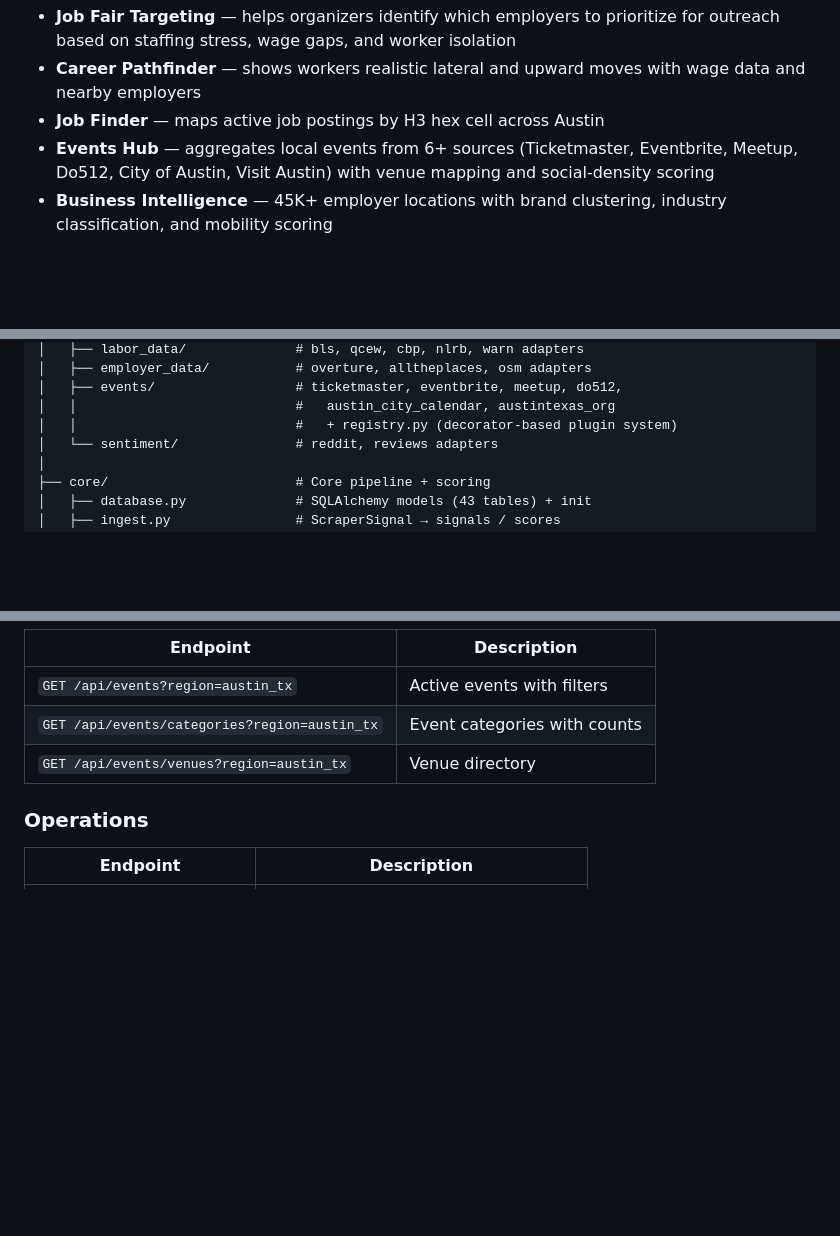
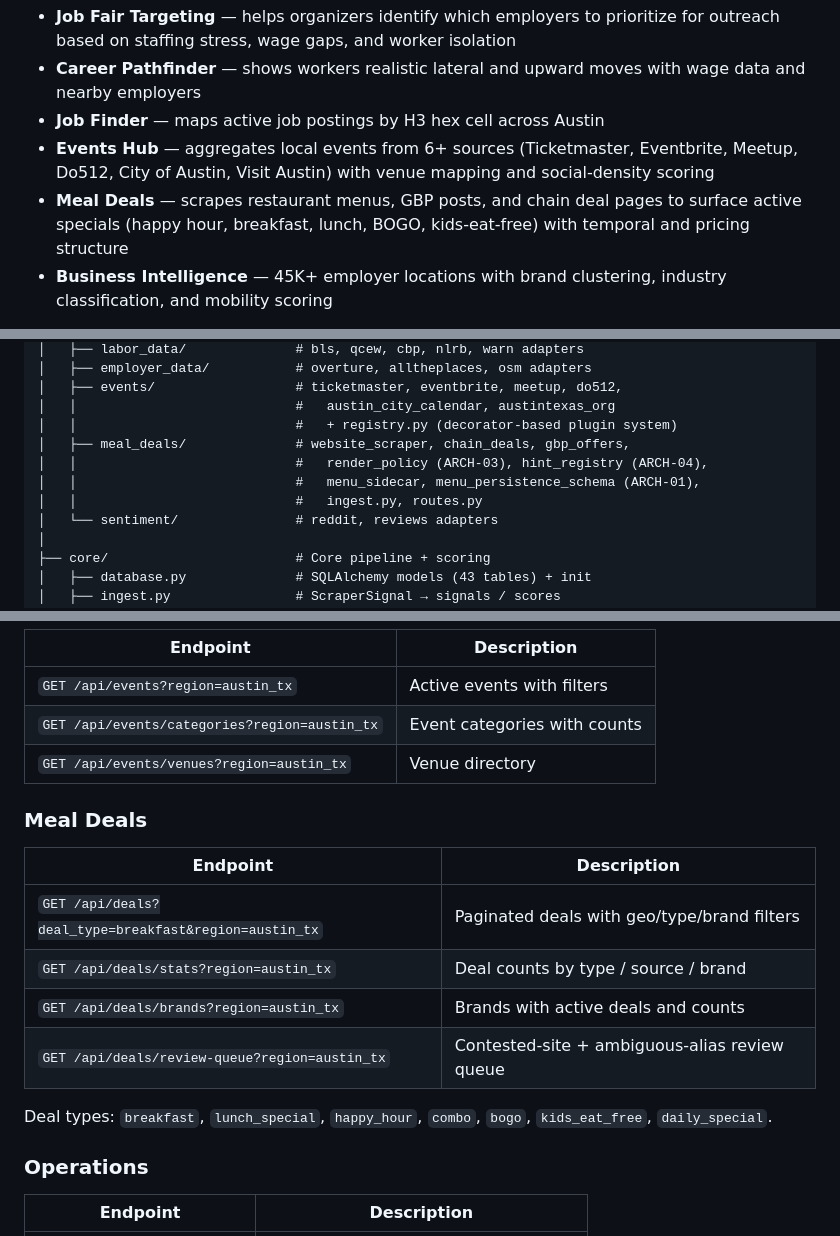
Before and after one commit to First-Helios/First-Helios, a Markdown page: README.md, 3 parts joined by grey strips. GitHub-like rendering; blank space fills up the shorter version.

```diff
--- a/README.md
+++ b/README.md
@@ -6,6 +6,7 @@ A broad-scope data intelligence platform for Austin, TX — ingesting, documenti
 - **Career Pathfinder** — shows workers realistic lateral and upward moves with wage data and nearby employers
 - **Job Finder** — maps active job postings by H3 hex cell across Austin
 - **Events Hub** — aggregates local events from 6+ sources (Ticketmaster, Eventbrite, Meetup, Do512, City of Austin, Visit Austin) with venue mapping and social-density scoring
+- **Meal Deals** — scrapes restaurant menus, GBP posts, and chain deal pages to surface active specials (happy hour, breakfast, lunch, BOGO, kids-eat-free) with temporal and pricing structure
 - **Business Intelligence** — 45K+ employer locations with brand clustering, industry classification, and mobility scoring
 
 Data enters from two paths: **50+ automated API collectors** (BLS, job boards, event aggregators, Overture Maps) running on schedules, and the **SpiritPool browser extension** where real people contribute signals under explicit consent.
@@ -92,6 +93,10 @@ First-Helios/
 │   ├── events/                  # ticketmaster, eventbrite, meetup, do512,
 │   │                            #   austin_city_calendar, austintexas_org
 │   │                            #   + registry.py (decorator-based plugin system)
+│   ├── meal_deals/              # website_scraper, chain_deals, gbp_offers,
+│   │                            #   render_policy (ARCH-03), hint_registry (ARCH-04),
+│   │                            #   menu_sidecar, menu_persistence_schema (ARCH-01),
+│   │                            #   ingest.py, routes.py
 │   └── sentiment/               # reddit, reviews adapters
 │
 ├── core/                        # Core pipeline + scoring
@@ -229,6 +234,16 @@ python collector_main.py                      # start persistent scheduler
 | `GET /api/events/categories?region=austin_tx` | Event categories with counts |
 | `GET /api/events/venues?region=austin_tx` | Venue directory |
 
+### Meal Deals
+| Endpoint | Description |
+|----------|-------------|
+| `GET /api/deals?deal_type=breakfast&region=austin_tx` | Paginated deals with geo/type/brand filters |
+| `GET /api/deals/stats?region=austin_tx` | Deal counts by type / source / brand |
+| `GET /api/deals/brands?region=austin_tx` | Brands with active deals and counts |
+| `GET /api/deals/review-queue?region=austin_tx` | Contested-site + ambiguous-alias review queue |
+
+Deal types: `breakfast`, `lunch_special`, `happy_hour`, `combo`, `bogo`, `kids_eat_free`, `daily_special`.
+
 ### Operations
 | Endpoint | Description |
 |----------|-------------|
```
Also changed, not shown: other parts of README.md (+1 -0 lines).
